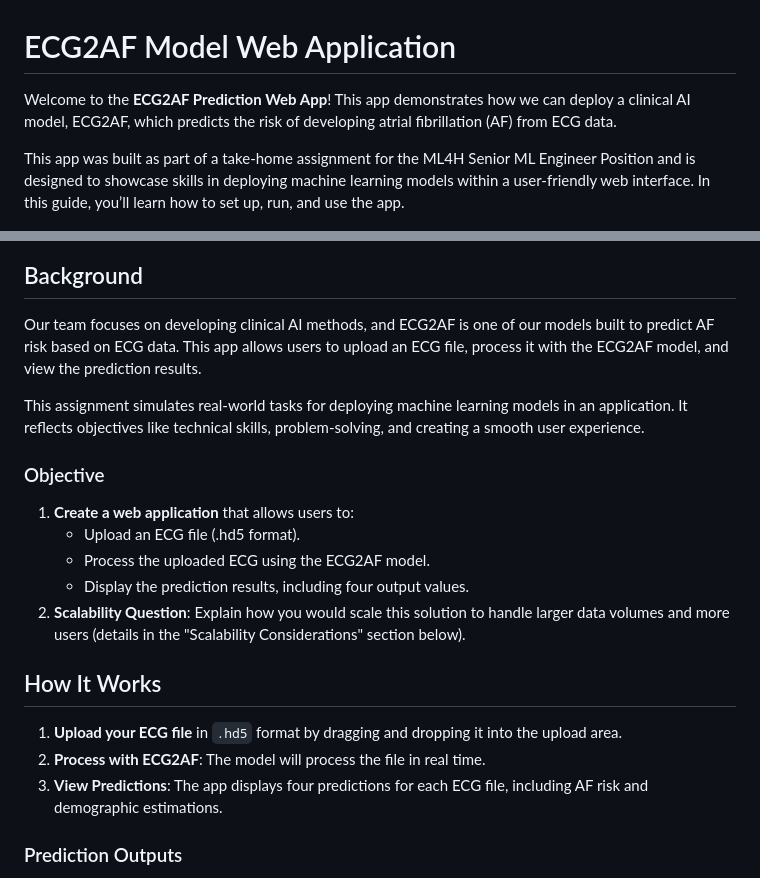
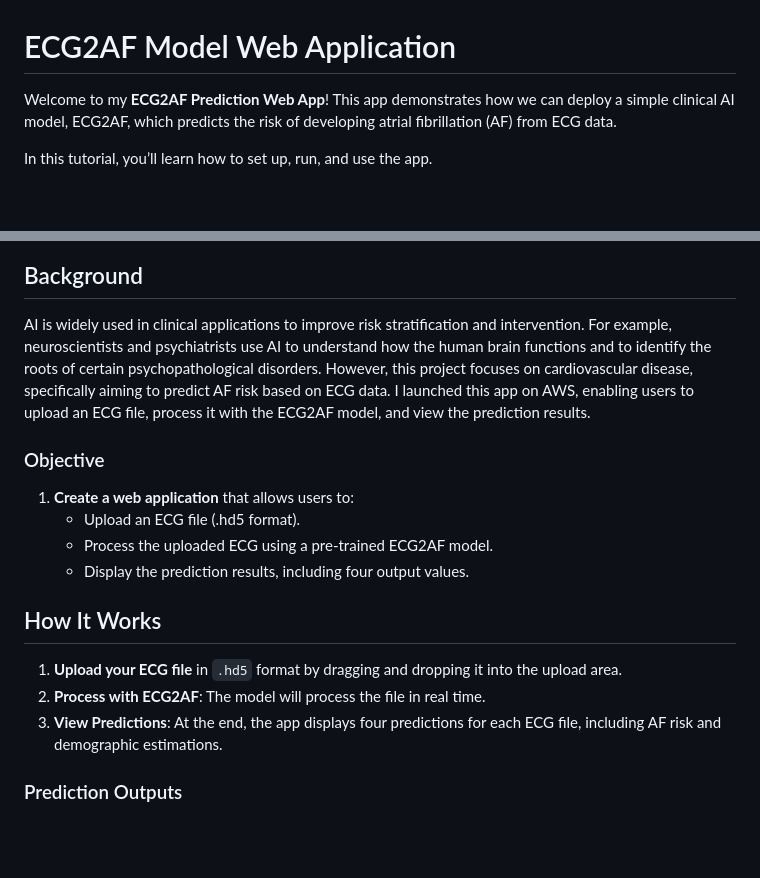
Before and after one commit to dadashkarimi/ecg2af, a Markdown page: README.md, 2 parts joined by grey strips. Drawn GitHub-style; blank space fills up the shorter version.

```diff
--- a/README.md
+++ b/README.md
@@ -1,30 +1,28 @@
 # ECG2AF Model Web Application
 
-Welcome to the **ECG2AF Prediction Web App**! This app demonstrates how we can deploy a clinical AI model, ECG2AF, which predicts the risk of developing atrial fibrillation (AF) from ECG data.
+Welcome to my **ECG2AF Prediction Web App**! This app demonstrates how we can deploy a simple clinical AI model, ECG2AF, which predicts the risk of developing atrial fibrillation (AF) from ECG data.
 
-This app was built as part of a take-home assignment for the ML4H Senior ML Engineer Position and is designed to showcase skills in deploying machine learning models within a user-friendly web interface. In this guide, you’ll learn how to set up, run, and use the app.
+In this tutorial, you’ll learn how to set up, run, and use the app.
 
 ![Upload ECG File](fig/upload.png)
 
 ## Background
 
-Our team focuses on developing clinical AI methods, and ECG2AF is one of our models built to predict AF risk based on ECG data. This app allows users to upload an ECG file, process it with the ECG2AF model, and view the prediction results.
-
-This assignment simulates real-world tasks for deploying machine learning models in an application. It reflects objectives like technical skills, problem-solving, and creating a smooth user experience.
+AI is widely used in clinical applications to improve risk stratification and intervention. For example, neuroscientists and psychiatrists use AI to understand how the human brain functions and to identify the roots of certain psychopathological disorders. However, this project focuses on cardiovascular disease, specifically aiming to predict AF risk based on ECG data.
+I launched this app on AWS, enabling users to upload an ECG file, process it with the ECG2AF model, and view the prediction results.
 
 ### Objective
 
 1. **Create a web application** that allows users to:
    - Upload an ECG file (.hd5 format).
-   - Process the uploaded ECG using the ECG2AF model.
+   - Process the uploaded ECG using a pre-trained ECG2AF model.
    - Display the prediction results, including four output values.
-2. **Scalability Question**: Explain how you would scale this solution to handle larger data volumes and more users (details in the "Scalability Considerations" section below).
 
 ## How It Works
 
 1. **Upload your ECG file** in `.hd5` format by dragging and dropping it into the upload area.
 2. **Process with ECG2AF**: The model will process the file in real time.
-3. **View Predictions**: The app displays four predictions for each ECG file, including AF risk and demographic estimations.
+3. **View Predictions**: At the end, the app displays four predictions for each ECG file, including AF risk and demographic estimations.
 
 ### Prediction Outputs
 
```
